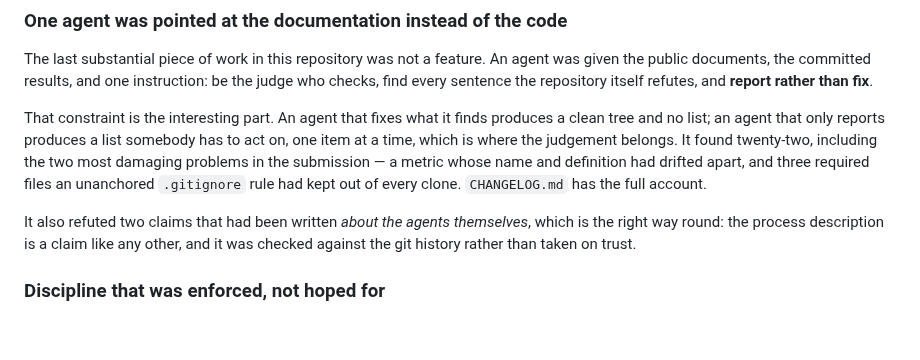
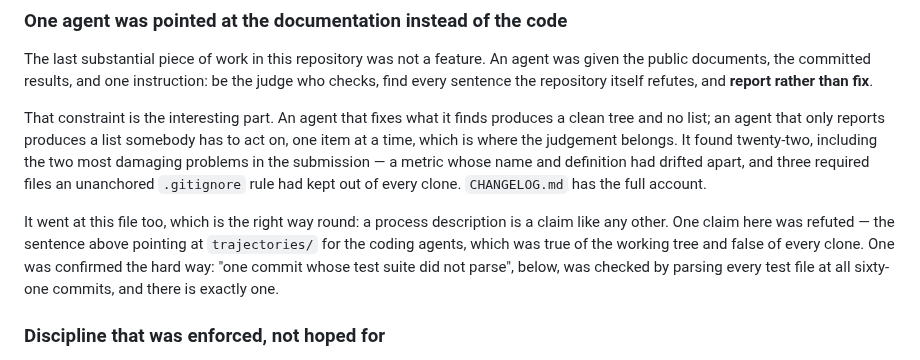
Before and after one commit to RaYYeR220/caliper, a Markdown page: AGENTS.md, the part around the change. Drawn GitHub-style; blank space fills up the shorter version.

Commit message:
Say what the audit actually found in this file

```diff
--- a/AGENTS.md
+++ b/AGENTS.md
@@ -108,9 +108,11 @@ is where the judgement belongs. It found twenty-two, including the two most dama
 submission — a metric whose name and definition had drifted apart, and three required files an
 unanchored `.gitignore` rule had kept out of every clone. `CHANGELOG.md` has the full account.
 
-It also refuted two claims that had been written *about the agents themselves*, which is the right
-way round: the process description is a claim like any other, and it was checked against the git
-history rather than taken on trust.
+It went at this file too, which is the right way round: a process description is a claim like any
+other. One claim here was refuted — the sentence above pointing at `trajectories/` for the coding
+agents, which was true of the working tree and false of every clone. One was confirmed the hard way:
+"one commit whose test suite did not parse", below, was checked by parsing every test file at all
+sixty-one commits, and there is exactly one.
 
 ### Discipline that was enforced, not hoped for
 
```
